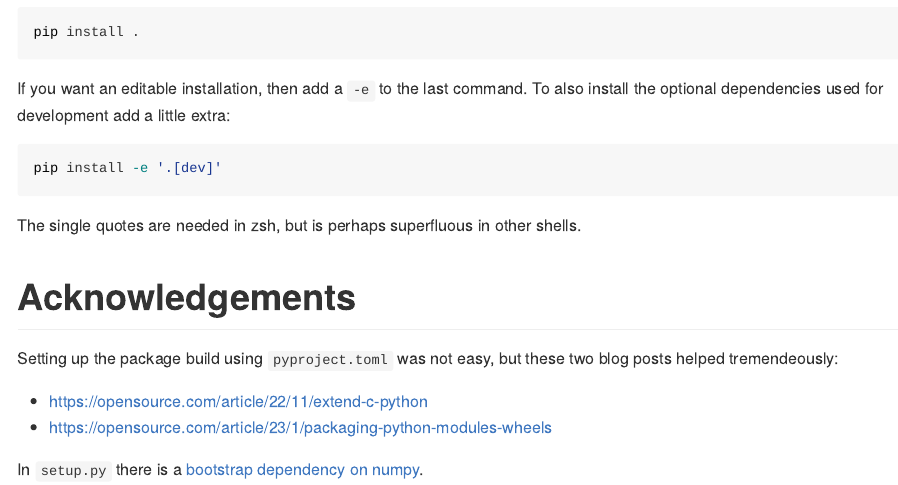
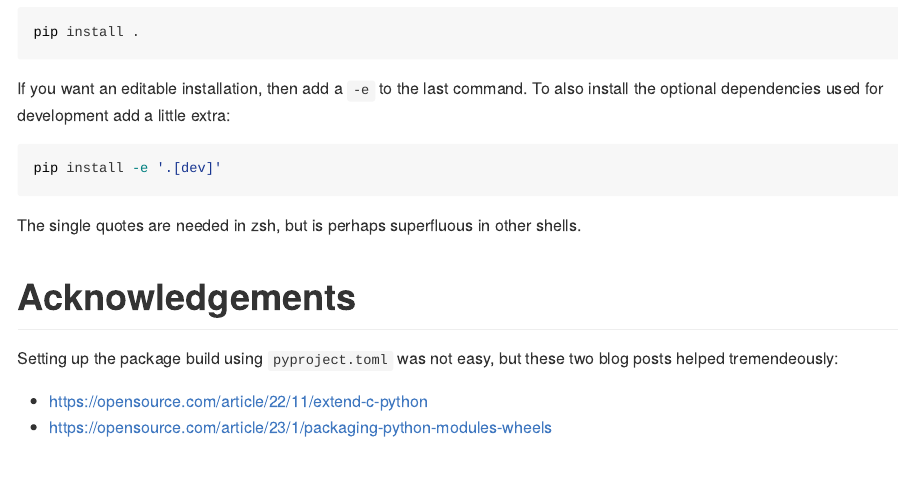
Before and after one commit to robertdj/fastrdp, a Quarto document (README.qmd): the page in a window 1100 px wide, from 1420 px down. The pictures show the output file README.md that the author committed with the source, drawn offline in the style of GitHub; badge pictures from the web are left out.

Commit message:
📝 Numpy bootstrap no longer used

```diff
--- a/README.qmd
+++ b/README.qmd
@@ -87,5 +87,3 @@ Setting up the package build using `pyproject.toml` was not easy, but these two
 
 - <https://opensource.com/article/22/11/extend-c-python>
 - <https://opensource.com/article/23/1/packaging-python-modules-wheels>
-
-In `setup.py` there is a [bootstrap dependency on numpy](https://stackoverflow.com/questions/76678675/modulenotfounderror-no-module-named-numpy-problem-installing-it).
```
Also changed, not shown: README.md.
